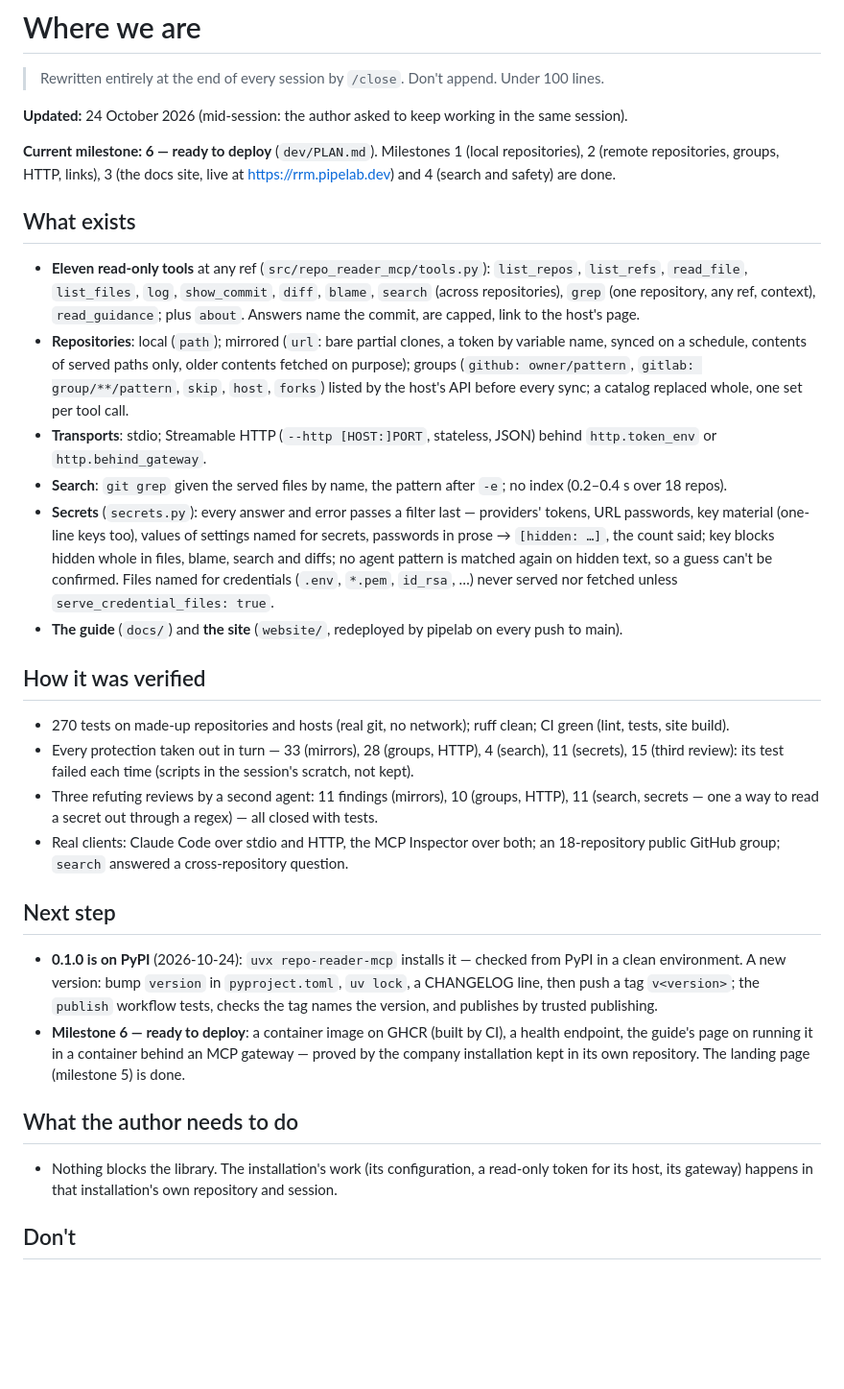
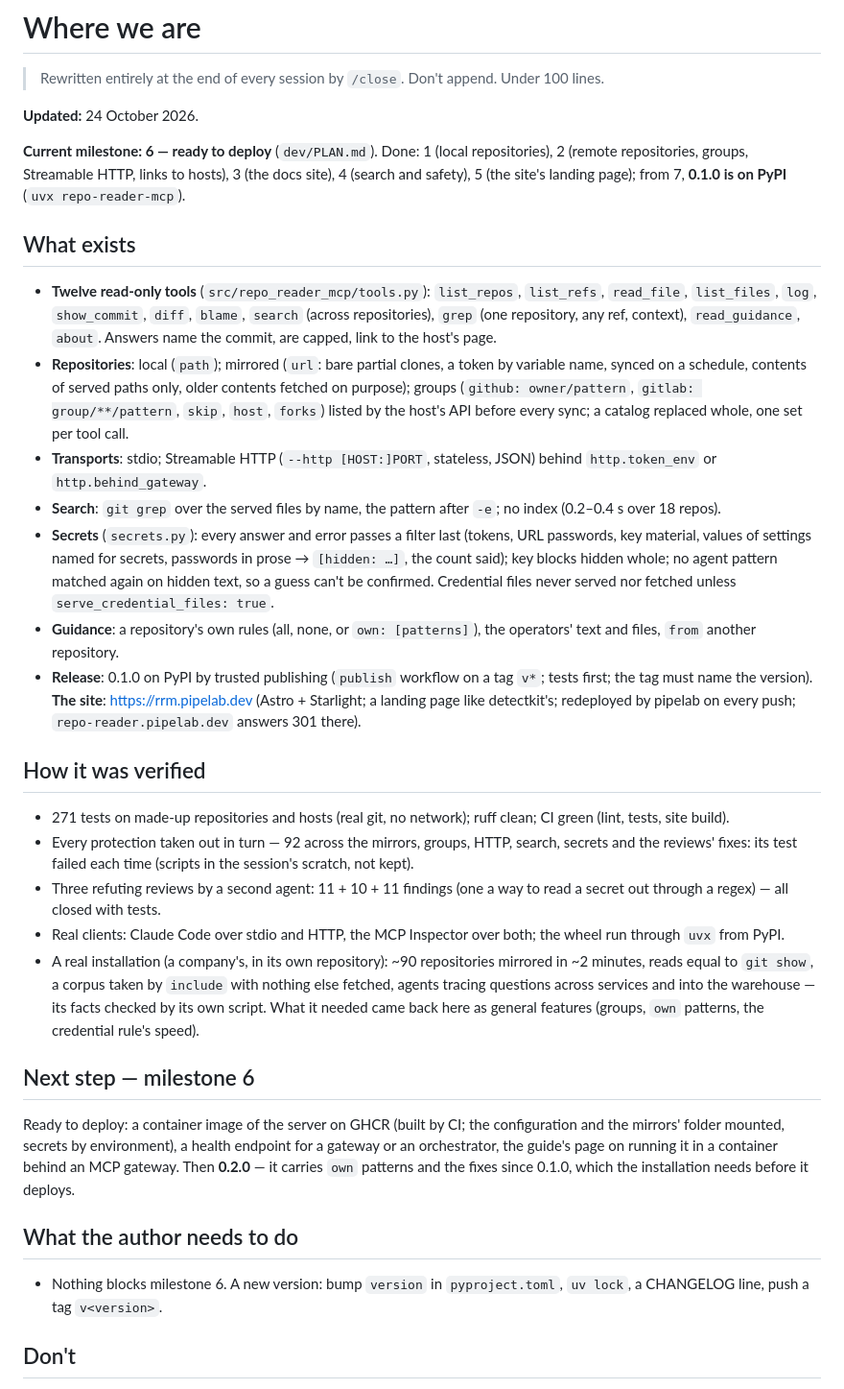
Before and after one commit to alexeiveselov92/repo-reader-mcp, a Markdown page: STATE.md, the part around the change. Shown at 96% size. Drawn GitHub-style; blank space fills up the shorter version.

```diff
--- a/STATE.md
+++ b/STATE.md
@@ -2,54 +2,58 @@
 
 > Rewritten entirely at the end of every session by `/close`. Don't append. Under 100 lines.
 
-**Updated:** 24 October 2026 (mid-session: the author asked to keep working in the same session).
+**Updated:** 24 October 2026.
 
-**Current milestone: 6 — ready to deploy** (`dev/PLAN.md`). Milestones 1 (local repositories),
-2 (remote repositories, groups, HTTP, links), 3 (the docs site, live at https://rrm.pipelab.dev) and
-4 (search and safety) are done.
+**Current milestone: 6 — ready to deploy** (`dev/PLAN.md`). Done: 1 (local repositories), 2 (remote repositories,
+groups, Streamable HTTP, links to hosts), 3 (the docs site), 4 (search and safety), 5 (the site's landing page);
+from 7, **0.1.0 is on PyPI** (`uvx repo-reader-mcp`).
 
 ## What exists
 
-- **Eleven read-only tools** at any ref (`src/repo_reader_mcp/tools.py`): `list_repos`, `list_refs`, `read_file`,
-  `list_files`, `log`, `show_commit`, `diff`, `blame`, `search` (across repositories), `grep` (one repository, any
-  ref, context), `read_guidance`; plus `about`. Answers name the commit, are capped, link to the host's page.
+- **Twelve read-only tools** (`src/repo_reader_mcp/tools.py`): `list_repos`, `list_refs`, `read_file`, `list_files`,
+  `log`, `show_commit`, `diff`, `blame`, `search` (across repositories), `grep` (one repository, any ref, context),
+  `read_guidance`, `about`. Answers name the commit, are capped, link to the host's page.
 - **Repositories**: local (`path`); mirrored (`url`: bare partial clones, a token by variable name, synced on a
   schedule, contents of served paths only, older contents fetched on purpose); groups (`github: owner/pattern`,
   `gitlab: group/**/pattern`, `skip`, `host`, `forks`) listed by the host's API before every sync; a catalog replaced
   whole, one set per tool call.
 - **Transports**: stdio; Streamable HTTP (`--http [HOST:]PORT`, stateless, JSON) behind `http.token_env` or
   `http.behind_gateway`.
-- **Search**: `git grep` given the served files by name, the pattern after `-e`; no index (0.2–0.4 s over 18 repos).
-- **Secrets** (`secrets.py`): every answer and error passes a filter last — providers' tokens, URL passwords, key
-  material (one-line keys too), values of settings named for secrets, passwords in prose → `[hidden: …]`, the count
-  said; key blocks hidden whole in files, blame, search and diffs; no agent pattern is matched again on hidden text,
-  so a guess can't be confirmed. Files named for credentials (`.env`, `*.pem`, `id_rsa`, …) never served nor fetched
+- **Search**: `git grep` over the served files by name, the pattern after `-e`; no index (0.2–0.4 s over 18 repos).
+- **Secrets** (`secrets.py`): every answer and error passes a filter last (tokens, URL passwords, key material, values
+  of settings named for secrets, passwords in prose → `[hidden: …]`, the count said); key blocks hidden whole; no agent
+  pattern matched again on hidden text, so a guess can't be confirmed. Credential files never served nor fetched
   unless `serve_credential_files: true`.
-- **The guide** (`docs/`) and **the site** (`website/`, redeployed by pipelab on every push to main).
+- **Guidance**: a repository's own rules (all, none, or `own: [patterns]`), the operators' text and files, `from`
+  another repository.
+- **Release**: 0.1.0 on PyPI by trusted publishing (`publish` workflow on a tag `v*`; tests first; the tag must name
+  the version). **The site**: https://rrm.pipelab.dev (Astro + Starlight; a landing page like detectkit's; redeployed
+  by pipelab on every push; `repo-reader.pipelab.dev` answers 301 there).
 
 ## How it was verified
 
-- 270 tests on made-up repositories and hosts (real git, no network); ruff clean; CI green (lint, tests, site build).
-- Every protection taken out in turn — 33 (mirrors), 28 (groups, HTTP), 4 (search), 11 (secrets), 15 (third review):
+- 271 tests on made-up repositories and hosts (real git, no network); ruff clean; CI green (lint, tests, site build).
+- Every protection taken out in turn — 92 across the mirrors, groups, HTTP, search, secrets and the reviews' fixes:
   its test failed each time (scripts in the session's scratch, not kept).
-- Three refuting reviews by a second agent: 11 findings (mirrors), 10 (groups, HTTP), 11 (search, secrets — one a way
-  to read a secret out through a regex) — all closed with tests.
-- Real clients: Claude Code over stdio and HTTP, the MCP Inspector over both; an 18-repository public GitHub group;
-  `search` answered a cross-repository question.
+- Three refuting reviews by a second agent: 11 + 10 + 11 findings (one a way to read a secret out through a regex) —
+  all closed with tests.
+- Real clients: Claude Code over stdio and HTTP, the MCP Inspector over both; the wheel run through `uvx` from PyPI.
+- A real installation (a company's, in its own repository): ~90 repositories mirrored in ~2 minutes, reads equal to
+  `git show`, a corpus taken by `include` with nothing else fetched, agents tracing questions across services and into
+  the warehouse — its facts checked by its own script. What it needed came back here as general features (groups,
+  `own` patterns, the credential rule's speed).
 
-## Next step
+## Next step — milestone 6
 
-- **0.1.0 is on PyPI** (2026-10-24): `uvx repo-reader-mcp` installs it — checked from PyPI in a clean environment. A
-  new version: bump `version` in `pyproject.toml`, `uv lock`, a CHANGELOG line, then push a tag `v<version>`; the
-  `publish` workflow tests, checks the tag names the version, and publishes by trusted publishing.
-- **Milestone 6 — ready to deploy**: a container image on GHCR (built by CI), a health endpoint, the guide's page on
-  running it in a container behind an MCP gateway — proved by the company installation kept in its own repository.
-  The landing page (milestone 5) is done.
+Ready to deploy: a container image of the server on GHCR (built by CI; the configuration and the mirrors' folder
+mounted, secrets by environment), a health endpoint for a gateway or an orchestrator, the guide's page on running it in
+a container behind an MCP gateway. Then **0.2.0** — it carries `own` patterns and the fixes since 0.1.0, which the
+installation needs before it deploys.
 
 ## What the author needs to do
 
-- Nothing blocks the library. The installation's work (its configuration, a read-only token for its host, its
-  gateway) happens in that installation's own repository and session.
+- Nothing blocks milestone 6. A new version: bump `version` in `pyproject.toml`, `uv lock`, a CHANGELOG line, push a
+  tag `v<version>`.
 
 ## Don't
 
```
Also changed, not shown: dev/DECISIONS.md (+12 -0 lines).
